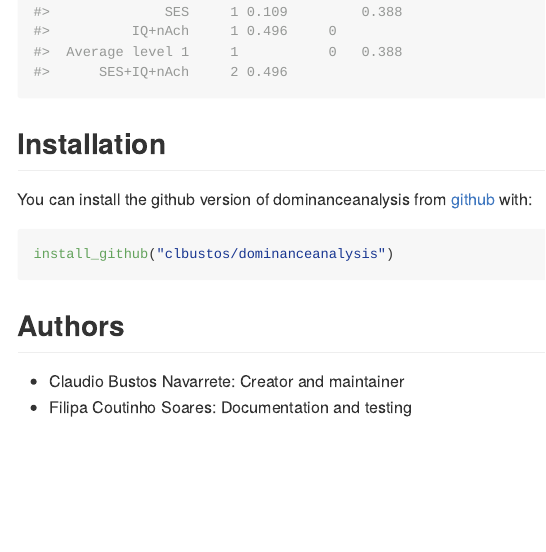
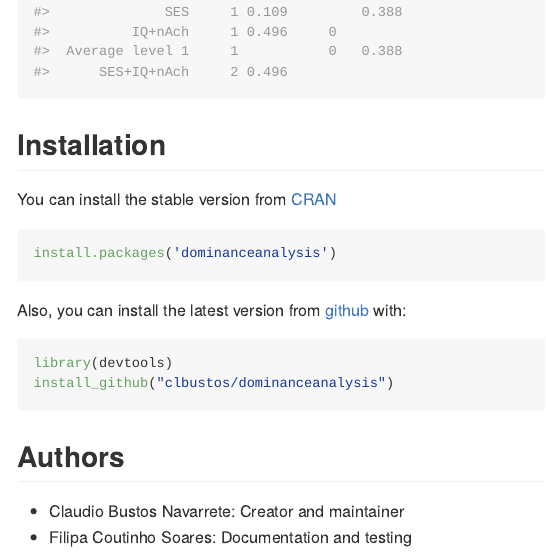
Before and after one commit to clbustos/dominanceAnalysis, an R Markdown document (README.Rmd): the page in a window 1100 px wide, from 16960 px down before the commit and from 16940 px down after it, so that both start at the same text. The pictures show the output file README.md that the author committed with the source, drawn offline in the style of GitHub; badge pictures from the web are left out.

Commit message:
Updated README.md

````diff
--- a/README.Rmd
+++ b/README.Rmd
@@ -164,9 +167,17 @@ summary(da.b5.g)
 
 ## Installation
 
-You can install the github version of dominanceanalysis from [github](https://github.com/clbustos/dominanceanalysis) with:
+You can install the stable version from [CRAN](https://cran.r-project.org/package=dominanceanalysis)
 
 ``` r
+install.packages('dominanceanalysis')
+```
+
+
+Also, you can install the latest version from [github](https://github.com/clbustos/dominanceanalysis) with:
+
+``` r
+library(devtools)
 install_github("clbustos/dominanceanalysis")
 ```
 
````
Also changed, not shown: README.md, README.Rmd (3 more changed lines).
